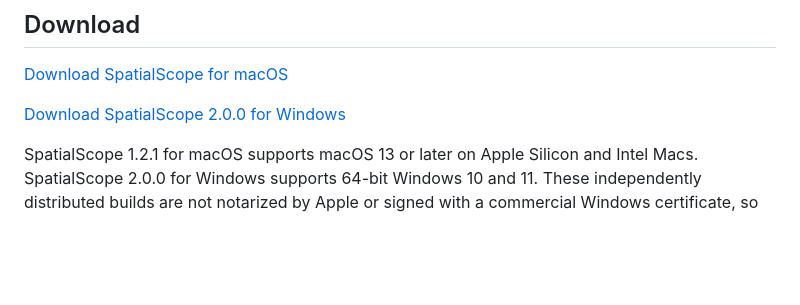
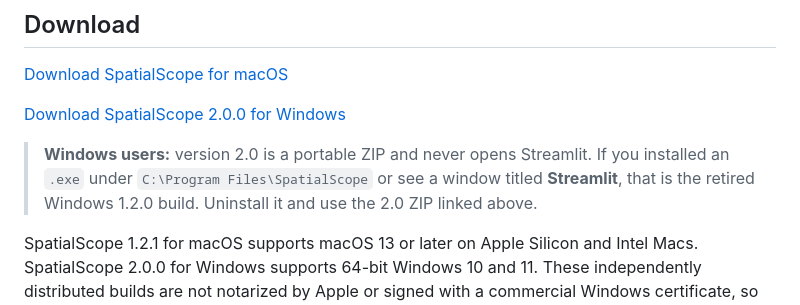
Before and after one commit to fengshuoliu/SpatialScope, a Markdown page: README.md, the part around the change. GitHub-like rendering; blank space fills up the shorter version.

Commit message:
docs(windows): retire Streamlit 1.2.0 downloads

```diff
--- a/README.md
+++ b/README.md
@@ -9,6 +9,8 @@ SpatialScope is a desktop application for spatial image analysis from aligned, p
 [Download SpatialScope for macOS](https://github.com/fengshuoliu/SpatialScope/releases/latest/download/SpatialScope-macOS-universal.dmg)
 
 [Download SpatialScope 2.0.0 for Windows](https://github.com/fengshuoliu/SpatialScope/releases/download/windows-v2.0.0/SpatialScope-Windows-x64-Portable-2.0.0.zip)
+
+> **Windows users:** version 2.0 is a portable ZIP and never opens Streamlit. If you installed an `.exe` under `C:\Program Files\SpatialScope` or see a window titled **Streamlit**, that is the retired Windows 1.2.0 build. Uninstall it and use the 2.0 ZIP linked above.
 
 SpatialScope 1.2.1 for macOS supports macOS 13 or later on Apple Silicon and Intel Macs. SpatialScope 2.0.0 for Windows supports 64-bit Windows 10 and 11. These independently distributed builds are not notarized by Apple or signed with a commercial Windows certificate, so follow the one-time approval steps in the [installation guide](docs/INSTALLATION.md).
 
```
Also changed, not shown: docs/INSTALLATION.md (+2 -0 lines).
